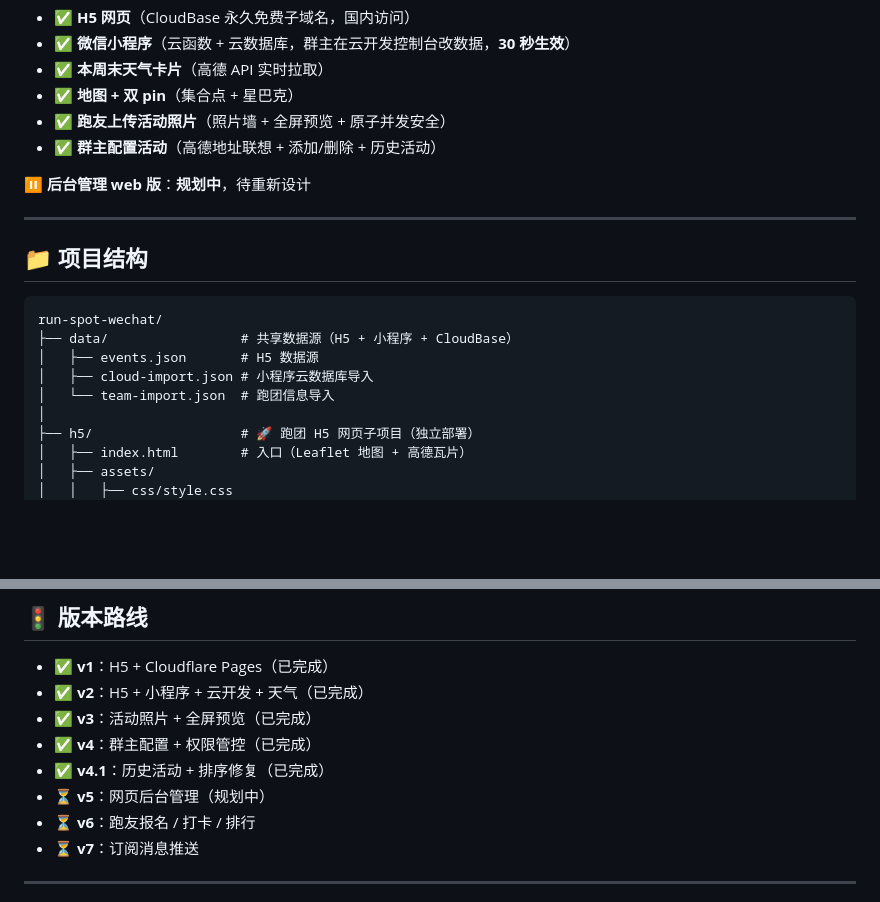
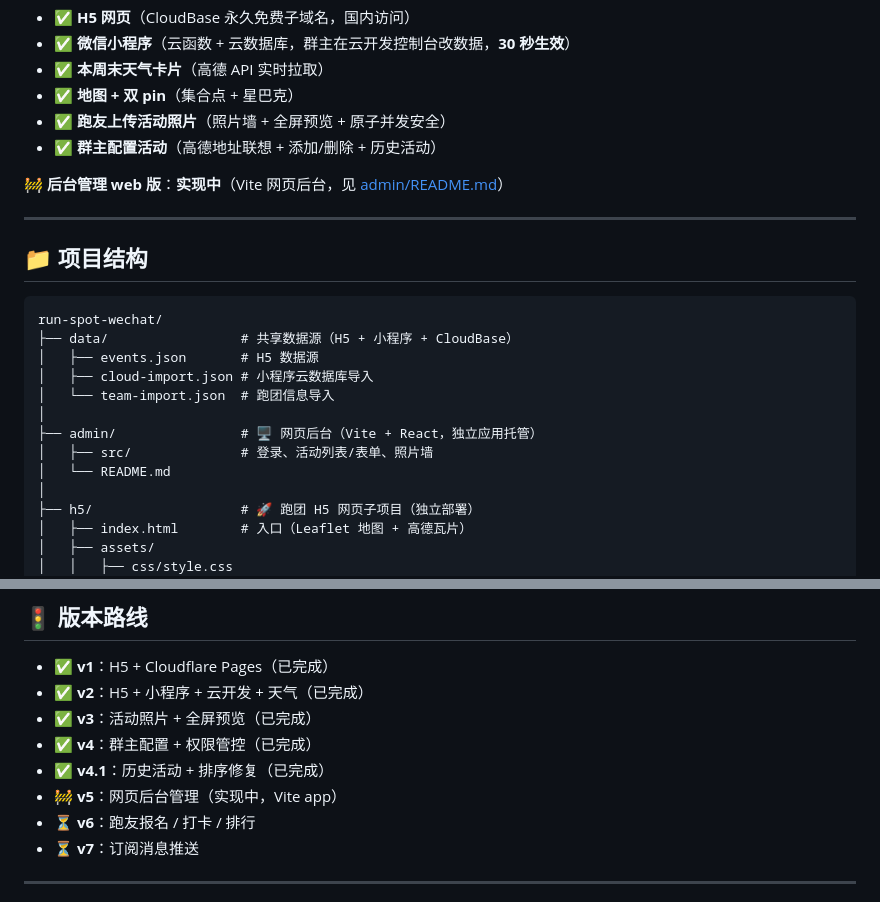
Before and after one commit to lxcao/run-spot-wechat, a Markdown page: README.md, 2 parts joined by grey strips. Drawn GitHub-style; blank space fills up the shorter version.

Commit message:
docs: add admin app usage and deploy notes

```diff
--- a/README.md
+++ b/README.md
@@ -17,7 +17,7 @@
 - ✅ **跑友上传活动照片**（照片墙 + 全屏预览 + 原子并发安全）
 - ✅ **群主配置活动**（高德地址联想 + 添加/删除 + 历史活动）
 
-⏸️ **后台管理 web 版**：**规划中**，待重新设计
+🚧 **后台管理 web 版**：**实现中**（Vite 网页后台，见 [admin/README.md](admin/README.md)）
 
 ---
 
@@ -29,6 +29,10 @@ run-spot-wechat/
 │   ├── events.json       # H5 数据源
 │   ├── cloud-import.json # 小程序云数据库导入
 │   └── team-import.json  # 跑团信息导入
+│
+├── admin/                # 🖥️ 网页后台（Vite + React，独立应用托管）
+│   ├── src/              # 登录、活动列表/表单、照片墙
+│   └── README.md
 │
 ├── h5/                   # 🚀 跑团 H5 网页子项目（独立部署）
 │   ├── index.html        # 入口（Leaflet 地图 + 高德瓦片）
@@ -192,7 +196,7 @@ run-spot-wechat（你电脑）     ← 改代码 + git push
 - ✅ **v3**：活动照片 + 全屏预览（已完成）
 - ✅ **v4**：群主配置 + 权限管控（已完成）
 - ✅ **v4.1**：历史活动 + 排序修复（已完成）
-- ⏳ **v5**：网页后台管理（规划中）
+- 🚧 **v5**：网页后台管理（实现中，Vite app）
 - ⏳ **v6**：跑友报名 / 打卡 / 排行
 - ⏳ **v7**：订阅消息推送
 
```
Also changed, not shown: admin/README.md (added, +116 -0 lines).
